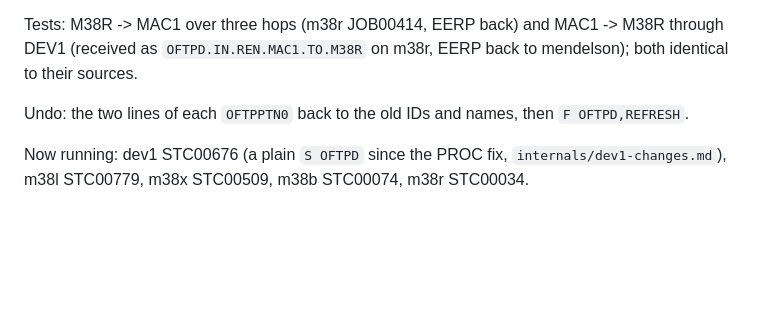
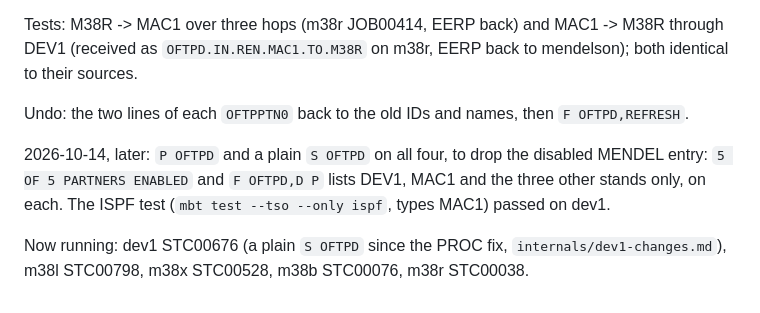
Before and after one commit to mvslovers/oftpd, a Markdown page: internals/m38-changes.md, the part around the change. GitHub-like rendering; blank space fills up the shorter version.

Commit message:
m38-changes: restart the four stands to drop the old MENDEL entry
A plain S OFTPD on each, 5 of 5 partners enabled; the ISPF dialog
test passed on dev1 with the renamed partner.

Claude-Session: https://claude.ai/code/session_01MUroo7kEvaauBVP3PABb3c

```diff
--- a/internals/m38-changes.md
+++ b/internals/m38-changes.md
@@ -188,6 +188,11 @@ m38r, EERP back to mendelson); both identical to their sources.
 Undo: the two lines of each `OFTPPTN0` back to the old IDs and names,
 then `F OFTPD,REFRESH`.
 
+2026-10-14, later: `P OFTPD` and a plain `S OFTPD` on all four, to drop
+the disabled MENDEL entry: `5 OF 5 PARTNERS ENABLED` and `F OFTPD,D P`
+lists DEV1, MAC1 and the three other stands only, on each. The ISPF test
+(`mbt test --tso --only ispf`, types MAC1) passed on dev1.
+
 Now running: dev1 STC00676 (a plain `S OFTPD` since the PROC fix,
-`internals/dev1-changes.md`), m38l STC00779, m38x STC00509, m38b STC00074,
-m38r STC00034.
+`internals/dev1-changes.md`), m38l STC00798, m38x STC00528, m38b STC00076,
+m38r STC00038.
```
